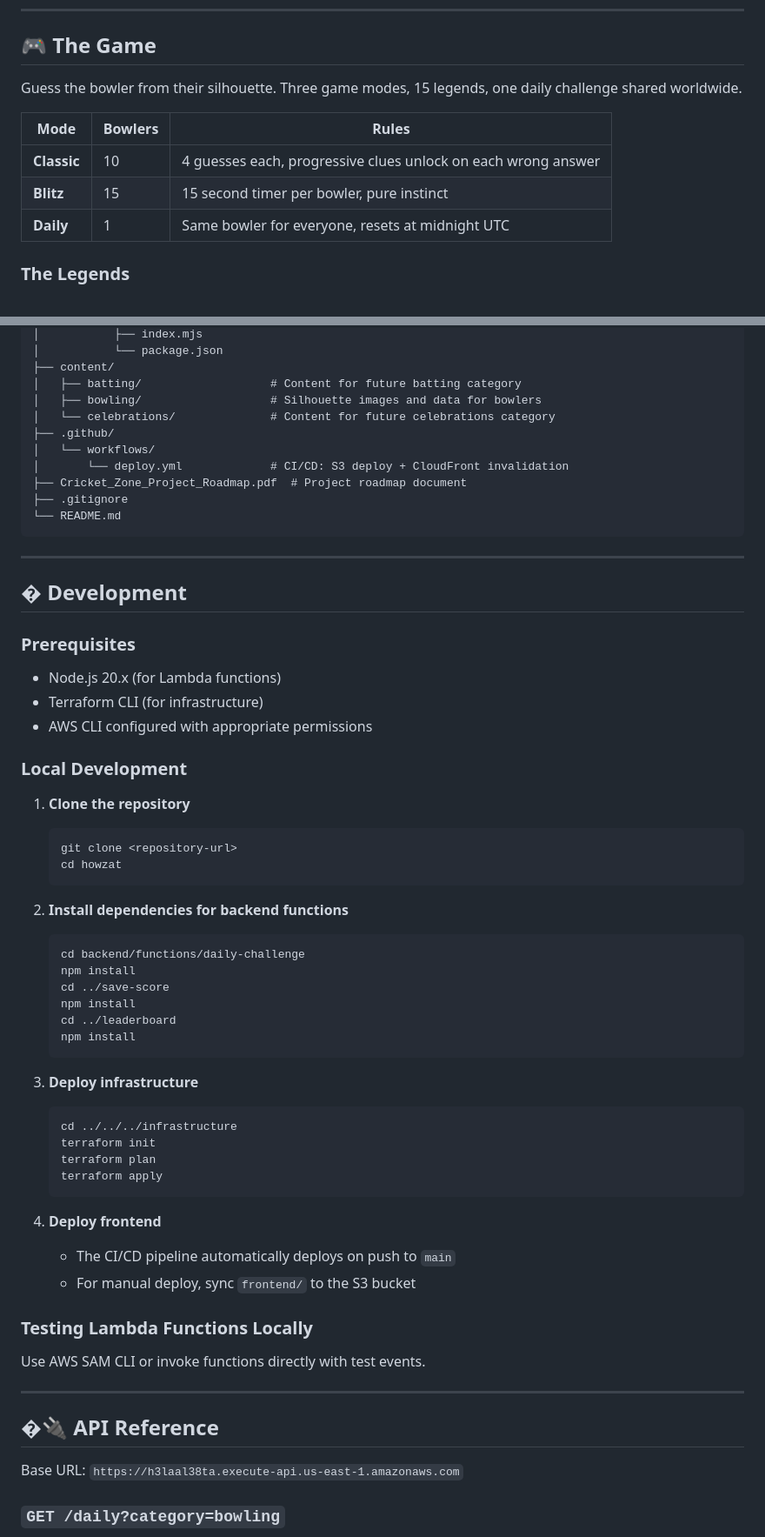
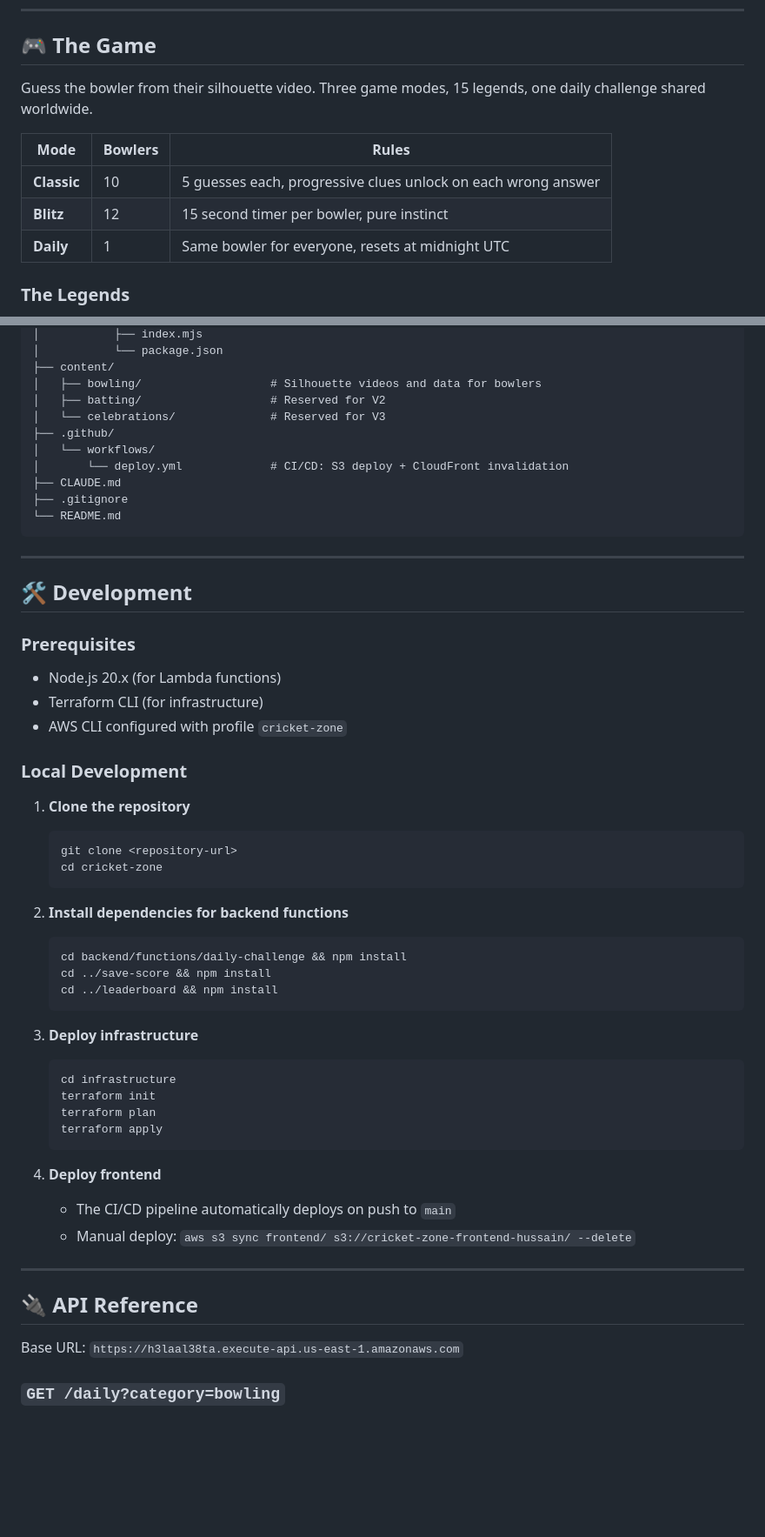
Before and after one commit to nainashee/cricket-zone, a Markdown page: README.md, 2 parts joined by grey strips. Shown at 87% size. Drawn GitHub-style; blank space fills up the shorter version.

````diff
--- a/README.md
+++ b/README.md
@@ -7,12 +7,12 @@ A cricket trivia game where players identify legendary bowlers from their silhou
 
 ## 🎮 The Game
 
-Guess the bowler from their silhouette. Three game modes, 15 legends, one daily challenge shared worldwide.
+Guess the bowler from their silhouette video. Three game modes, 15 legends, one daily challenge shared worldwide.
 
 | Mode | Bowlers | Rules |
 |------|---------|-------|
-| **Classic** | 10 | 4 guesses each, progressive clues unlock on each wrong answer |
-| **Blitz** | 15 | 15 second timer per bowler, pure instinct |
+| **Classic** | 10 | 5 guesses each, progressive clues unlock on each wrong answer |
+| **Blitz** | 12 | 15 second timer per bowler, pure instinct |
 | **Daily** | 1 | Same bowler for everyone, resets at midnight UTC |
 
 ### The Legends
@@ -111,46 +133,43 @@ howzat/
 │           ├── index.mjs
 │           └── package.json
 ├── content/
-│   ├── batting/                   # Content for future batting category
-│   ├── bowling/                   # Silhouette images and data for bowlers
-│   └── celebrations/              # Content for future celebrations category
+│   ├── bowling/                   # Silhouette videos and data for bowlers
+│   ├── batting/                   # Reserved for V2
+│   └── celebrations/              # Reserved for V3
 ├── .github/
 │   └── workflows/
 │       └── deploy.yml             # CI/CD: S3 deploy + CloudFront invalidation
-├── Cricket_Zone_Project_Roadmap.pdf  # Project roadmap document
+├── CLAUDE.md
 ├── .gitignore
 └── README.md
 ```
 
 ---
 
-## �️ Development
+## 🛠️ Development
 
 ### Prerequisites
 - Node.js 20.x (for Lambda functions)
 - Terraform CLI (for infrastructure)
-- AWS CLI configured with appropriate permissions
+- AWS CLI configured with profile `cricket-zone`
 
 ### Local Development
 1. **Clone the repository**
    ```bash
    git clone <repository-url>
-   cd howzat
+   cd cricket-zone
    ```
 
 2. **Install dependencies for backend functions**
    ```bash
-   cd backend/functions/daily-challenge
-   npm install
-   cd ../save-score
-   npm install
-   cd ../leaderboard
-   npm install
+   cd backend/functions/daily-challenge && npm install
+   cd ../save-score && npm install
+   cd ../leaderboard && npm install
    ```
 
 3. **Deploy infrastructure**
    ```bash
-   cd ../../../infrastructure
+   cd infrastructure
    terraform init
    terraform plan
    terraform apply
@@ -158,14 +177,11 @@ howzat/
 
 4. **Deploy frontend**
    - The CI/CD pipeline automatically deploys on push to `main`
-   - For manual deploy, sync `frontend/` to the S3 bucket
-
-### Testing Lambda Functions Locally
-Use AWS SAM CLI or invoke functions directly with test events.
+   - Manual deploy: `aws s3 sync frontend/ s3://cricket-zone-frontend-hussain/ --delete`
 
 ---
 
-## �🔌 API Reference
+## 🔌 API Reference
 
 Base URL: `https://h3laal38ta.execute-api.us-east-1.amazonaws.com`
 
````
Also changed, not shown: other parts of README.md (+48 -23 lines).
